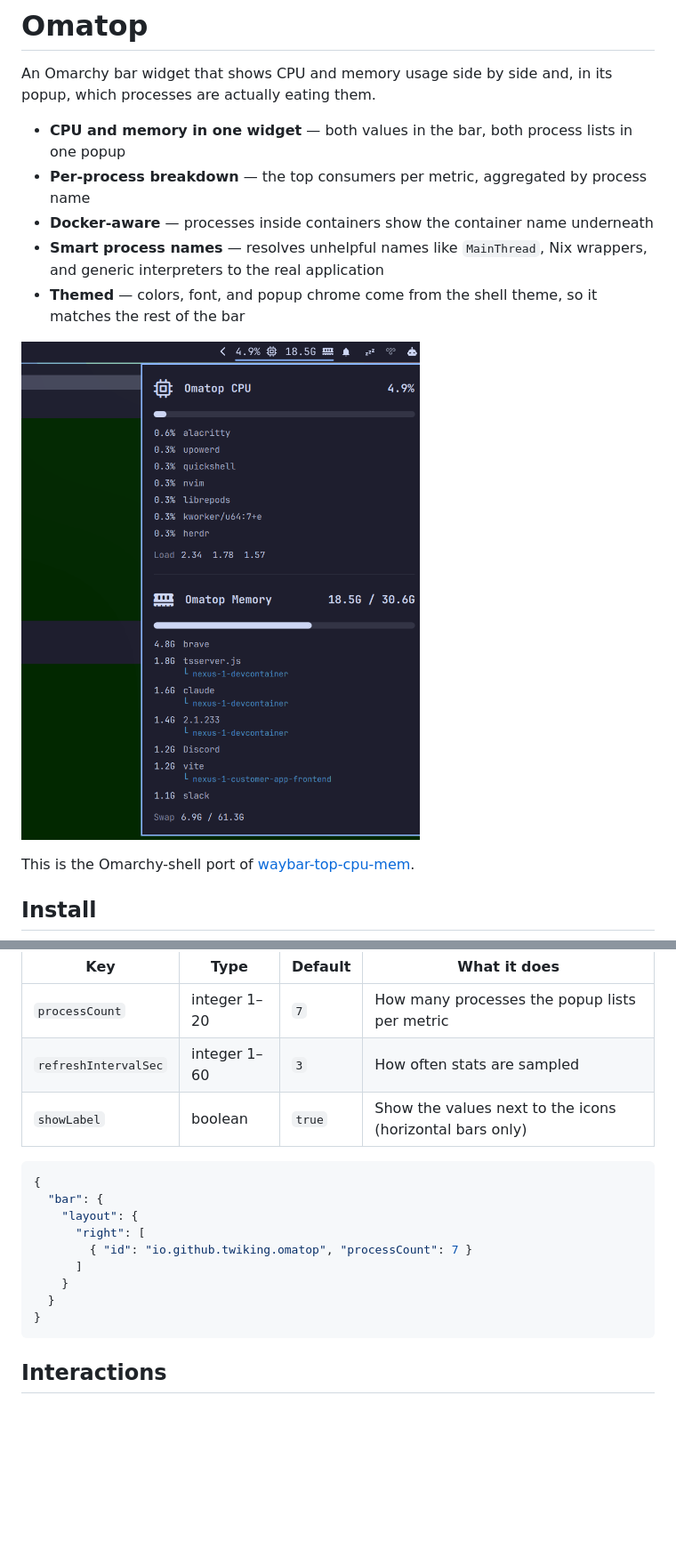
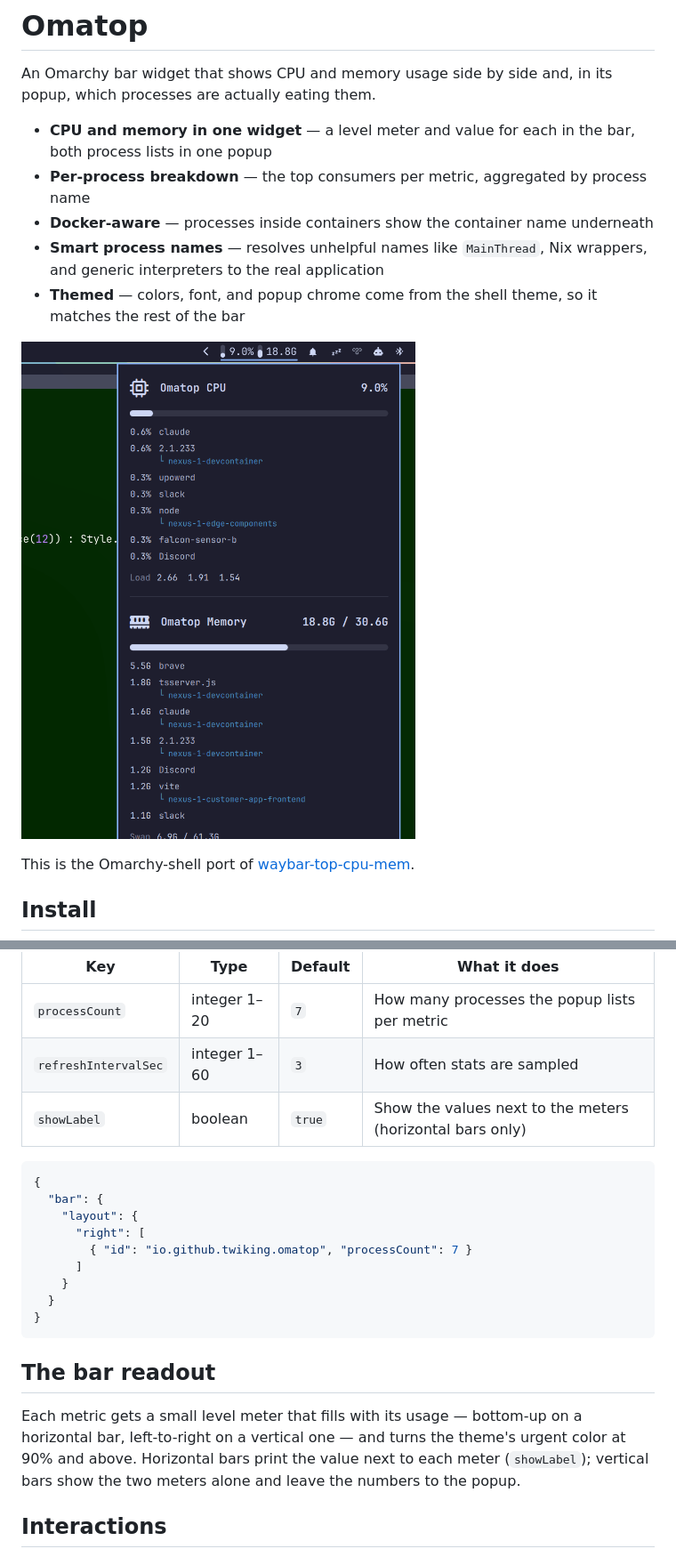
Before and after one commit to twiking/omarchy-omatop, a Markdown page: README.md, 2 parts joined by grey strips. Shown at 89% size. Drawn GitHub-style; pictures changed too: preview.png; blank space fills up the shorter version.

Commit message:
Draw CPU and memory level meters in the bar
The bar button now paints a small fill meter per metric next to its value
instead of a Nerd Font glyph: bottom-up on horizontal bars, left-to-right
on vertical ones, urgent-colored at 90% and above.

Co-Authored-By: Claude Opus 5 (1M context) <noreply@anthropic.com>

````diff
--- a/README.md
+++ b/README.md
@@ -3,7 +3,7 @@
 An Omarchy bar widget that shows CPU and memory usage side by side and, in its
 popup, which processes are actually eating them.
 
-- **CPU and memory in one widget** — both values in the bar, both process lists in one popup
+- **CPU and memory in one widget** — a level meter and value for each in the bar, both process lists in one popup
 - **Per-process breakdown** — the top consumers per metric, aggregated by process name
 - **Docker-aware** — processes inside containers show the container name underneath
 - **Smart process names** — resolves unhelpful names like `MainThread`, Nix wrappers, and generic interpreters to the real application
@@ -31,7 +31,7 @@ Settings live in the widget's `shell.json` layout entry:
 |---|---|---|---|
 | `processCount` | integer 1–20 | `7` | How many processes the popup lists per metric |
 | `refreshIntervalSec` | integer 1–60 | `3` | How often stats are sampled |
-| `showLabel` | boolean | `true` | Show the values next to the icons (horizontal bars only) |
+| `showLabel` | boolean | `true` | Show the values next to the meters (horizontal bars only) |
 
 ```json
 {
@@ -44,6 +44,14 @@ Settings live in the widget's `shell.json` layout entry:
   }
 }
 ```
+
+## The bar readout
+
+Each metric gets a small level meter that fills with its usage — bottom-up on a
+horizontal bar, left-to-right on a vertical one — and turns the theme's urgent
+color at 90% and above. Horizontal bars print the value next to each meter
+(`showLabel`); vertical bars show the two meters alone and leave the numbers to
+the popup.
 
 ## Interactions
 
````
Also changed, not shown: 1 other file.
